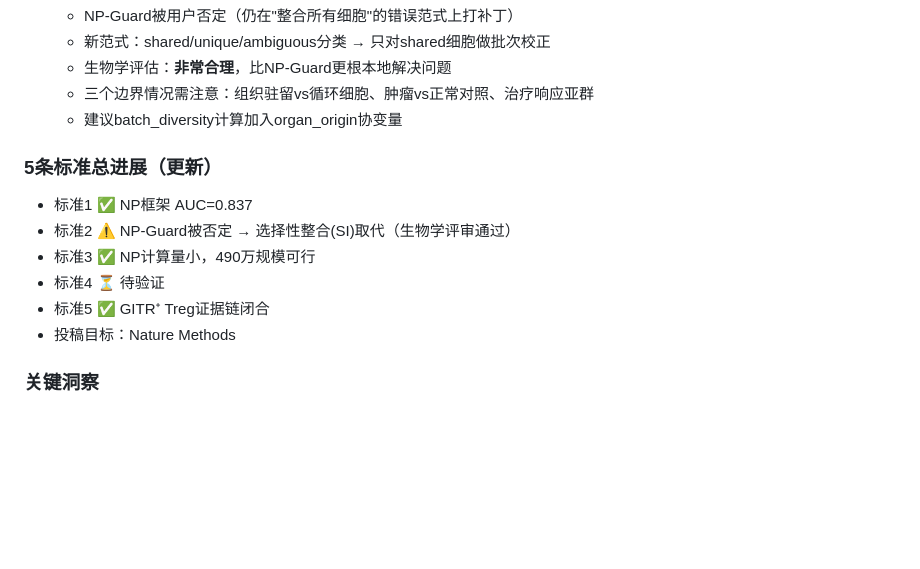
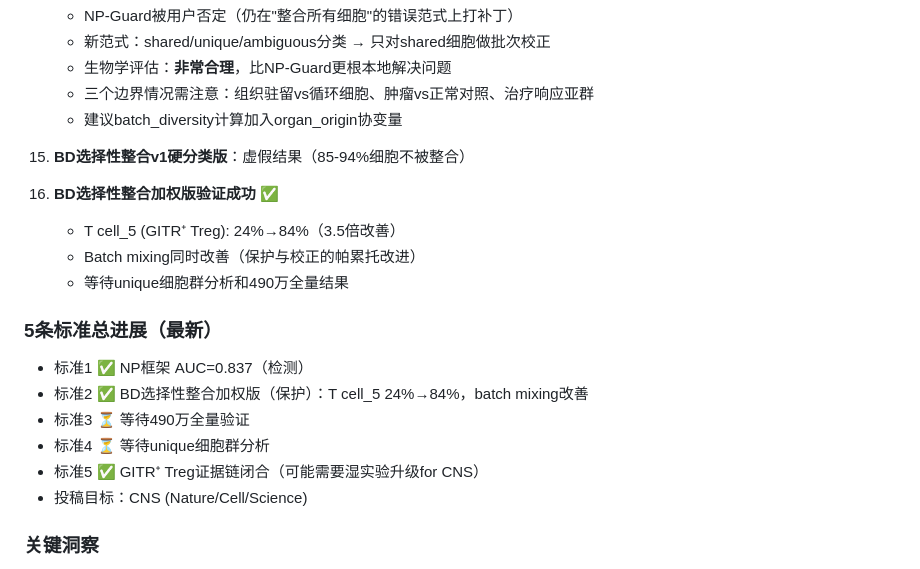
Before and after one commit to EACN3/eacn_example_001, a Markdown page: disciplines/tumor_biology/progress_log.md, the part around the change. Rendered like a GitHub page; blank space fills up the shorter version.

Commit message:
肿瘤生物学：BD选择性整合加权版验证成功，投稿目标更正为CNS
- BD加权版：T cell_5 24%→84%，batch mixing同时改善
- 硬分类版虚假结果已排除
- 投稿目标更正为CNS（Nature/Cell/Science）
- 等待unique细胞群分析和490万全量结果

Co-Authored-By: Claude Opus 4.6 (1M context) <noreply@anthropic.com>

```diff
--- a/disciplines/tumor_biology/progress_log.md
+++ b/disciplines/tumor_biology/progress_log.md
@@ -77,13 +77,19 @@
     - 三个边界情况需注意：组织驻留vs循环细胞、肿瘤vs正常对照、治疗响应亚群
     - 建议batch_diversity计算加入organ_origin协变量
 
-### 5条标准总进展（更新）
-- 标准1 ✅ NP框架 AUC=0.837
-- 标准2 ⚠️ NP-Guard被否定 → 选择性整合(SI)取代（生物学评审通过）
-- 标准3 ✅ NP计算量小，490万规模可行
-- 标准4 ⏳ 待验证
-- 标准5 ✅ GITR⁺ Treg证据链闭合
-- 投稿目标：Nature Methods
+15. **BD选择性整合v1硬分类版**：虚假结果（85-94%细胞不被整合）
+16. **BD选择性整合加权版验证成功** ✅
+    - T cell_5 (GITR⁺ Treg): 24%→84%（3.5倍改善）
+    - Batch mixing同时改善（保护与校正的帕累托改进）
+    - 等待unique细胞群分析和490万全量结果
+
+### 5条标准总进展（最新）
+- 标准1 ✅ NP框架 AUC=0.837（检测）
+- 标准2 ✅ BD选择性整合加权版（保护）：T cell_5 24%→84%，batch mixing改善
+- 标准3 ⏳ 等待490万全量验证
+- 标准4 ⏳ 等待unique细胞群分析
+- 标准5 ✅ GITR⁺ Treg证据链闭合（可能需要湿实验升级for CNS）
+- 投稿目标：CNS (Nature/Cell/Science)
 
 ### 关键洞察
 
```
